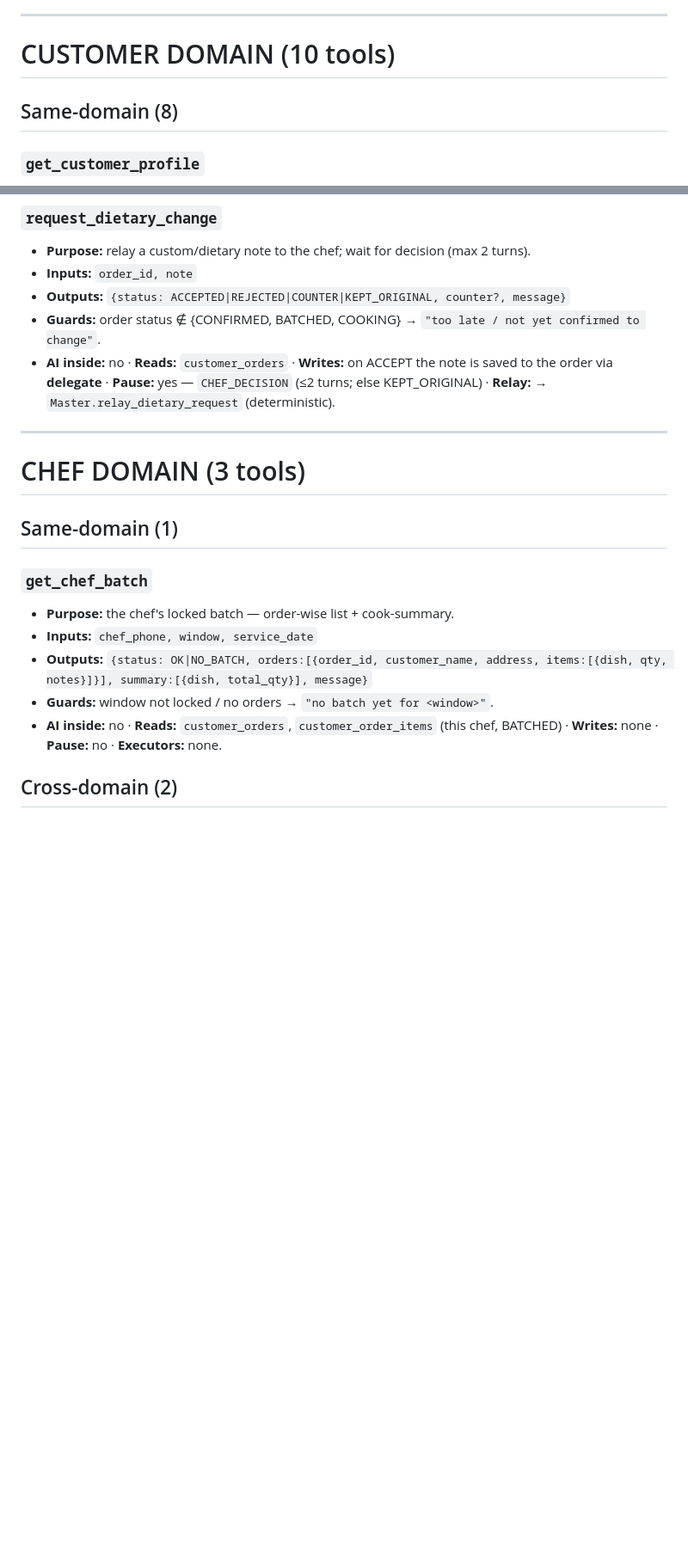
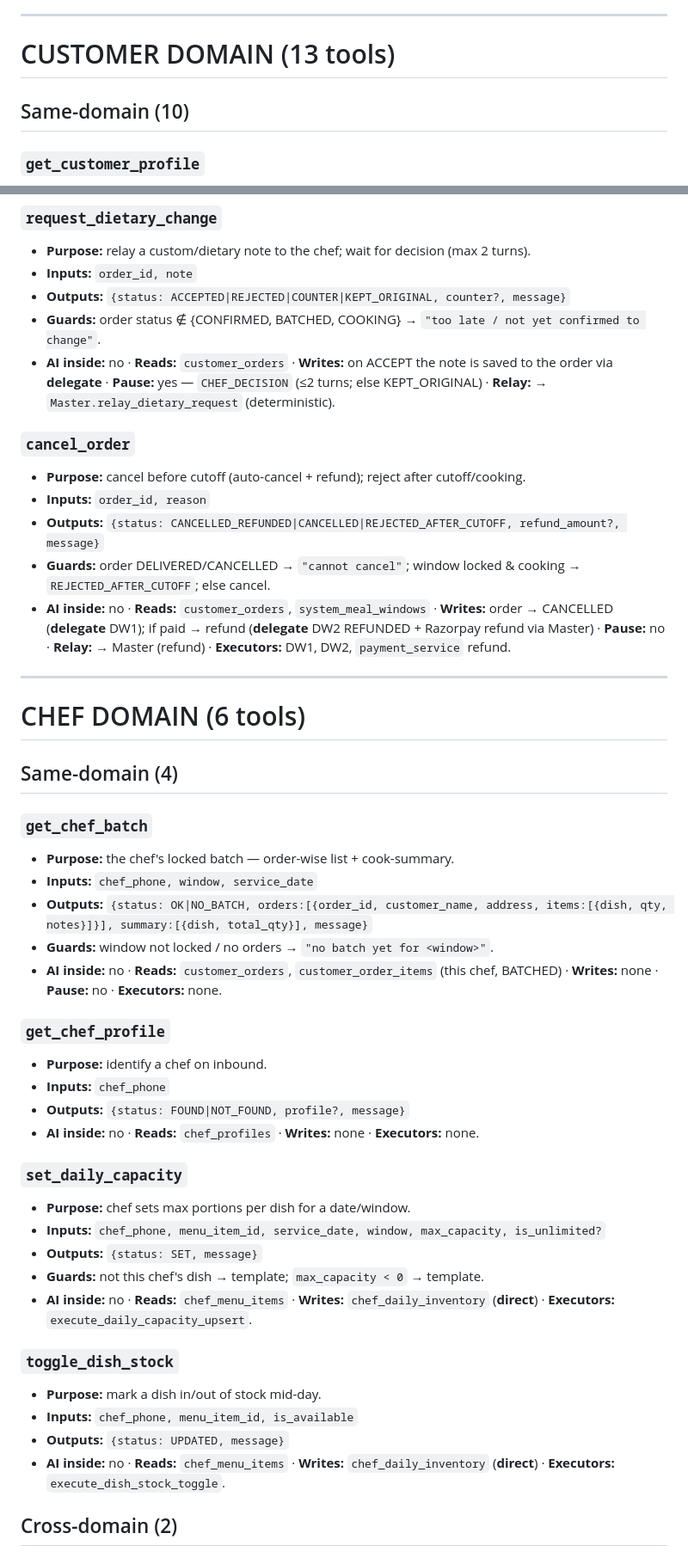
Before and after one commit to gorredinesh21/homatri, a Markdown page: markdowns/tool_specs.md, 2 parts joined by grey strips. Shown at 86% size. GitHub-like rendering; blank space fills up the shorter version.

```diff
--- a/markdowns/tool_specs.md
+++ b/markdowns/tool_specs.md
@@ -14,9 +14,9 @@ Full spec for every tool: inputs, outputs, reads/writes, guards, pauses. Organiz
 
 ---
 
-# CUSTOMER DOMAIN (10 tools)
+# CUSTOMER DOMAIN (13 tools)
 
-## Same-domain (8)
+## Same-domain (10)
 
 ### `get_customer_profile`
 - **Purpose:** identify caller / check existence.
@@ -90,11 +104,18 @@ Full spec for every tool: inputs, outputs, reads/writes, guards, pauses. Organiz
 - **Guards:** order status ∉ {CONFIRMED, BATCHED, COOKING} → `"too late / not yet confirmed to change"`.
 - **AI inside:** no · **Reads:** `customer_orders` · **Writes:** on ACCEPT the note is saved to the order via **delegate** · **Pause:** yes — `CHEF_DECISION` (≤2 turns; else KEPT_ORIGINAL) · **Relay:** → `Master.relay_dietary_request` (deterministic).
 
+### `cancel_order`
+- **Purpose:** cancel before cutoff (auto-cancel + refund); reject after cutoff/cooking.
+- **Inputs:** `order_id, reason`
+- **Outputs:** `{status: CANCELLED_REFUNDED|CANCELLED|REJECTED_AFTER_CUTOFF, refund_amount?, message}`
+- **Guards:** order DELIVERED/CANCELLED → `"cannot cancel"`; window locked & cooking → `REJECTED_AFTER_CUTOFF`; else cancel.
+- **AI inside:** no · **Reads:** `customer_orders`, `system_meal_windows` · **Writes:** order → CANCELLED (**delegate** DW1); if paid → refund (**delegate** DW2 REFUNDED + Razorpay refund via Master) · **Pause:** no · **Relay:** → Master (refund) · **Executors:** DW1, DW2, `payment_service` refund.
+
 ---
 
-# CHEF DOMAIN (3 tools)
+# CHEF DOMAIN (6 tools)
 
-## Same-domain (1)
+## Same-domain (4)
 
 ### `get_chef_batch`
 - **Purpose:** the chef's locked batch — order-wise list + cook-summary.
@@ -102,6 +123,25 @@ Full spec for every tool: inputs, outputs, reads/writes, guards, pauses. Organiz
 - **Outputs:** `{status: OK|NO_BATCH, orders:[{order_id, customer_name, address, items:[{dish, qty, notes}]}], summary:[{dish, total_qty}], message}`
 - **Guards:** window not locked / no orders → `"no batch yet for <window>"`.
 - **AI inside:** no · **Reads:** `customer_orders`, `customer_order_items` (this chef, BATCHED) · **Writes:** none · **Pause:** no · **Executors:** none.
+
+### `get_chef_profile`
+- **Purpose:** identify a chef on inbound.
+- **Inputs:** `chef_phone`
+- **Outputs:** `{status: FOUND|NOT_FOUND, profile?, message}`
+- **AI inside:** no · **Reads:** `chef_profiles` · **Writes:** none · **Executors:** none.
+
+### `set_daily_capacity`
+- **Purpose:** chef sets max portions per dish for a date/window.
+- **Inputs:** `chef_phone, menu_item_id, service_date, window, max_capacity, is_unlimited?`
+- **Outputs:** `{status: SET, message}`
+- **Guards:** not this chef's dish → template; `max_capacity < 0` → template.
+- **AI inside:** no · **Reads:** `chef_menu_items` · **Writes:** `chef_daily_inventory` (**direct**) · **Executors:** `execute_daily_capacity_upsert`.
+
+### `toggle_dish_stock`
+- **Purpose:** mark a dish in/out of stock mid-day.
+- **Inputs:** `chef_phone, menu_item_id, is_available`
+- **Outputs:** `{status: UPDATED, message}`
+- **AI inside:** no · **Reads:** `chef_menu_items` · **Writes:** `chef_daily_inventory` (**direct**) · **Executors:** `execute_dish_stock_toggle`.
 
 ## Cross-domain (2)
 
```
Also changed, not shown: other parts of markdowns/tool_specs.md (+54 -13 lines), markdowns/TODO.md (added, +30 -0 lines), markdowns/tools_inventory.md (+3 -1 lines).
